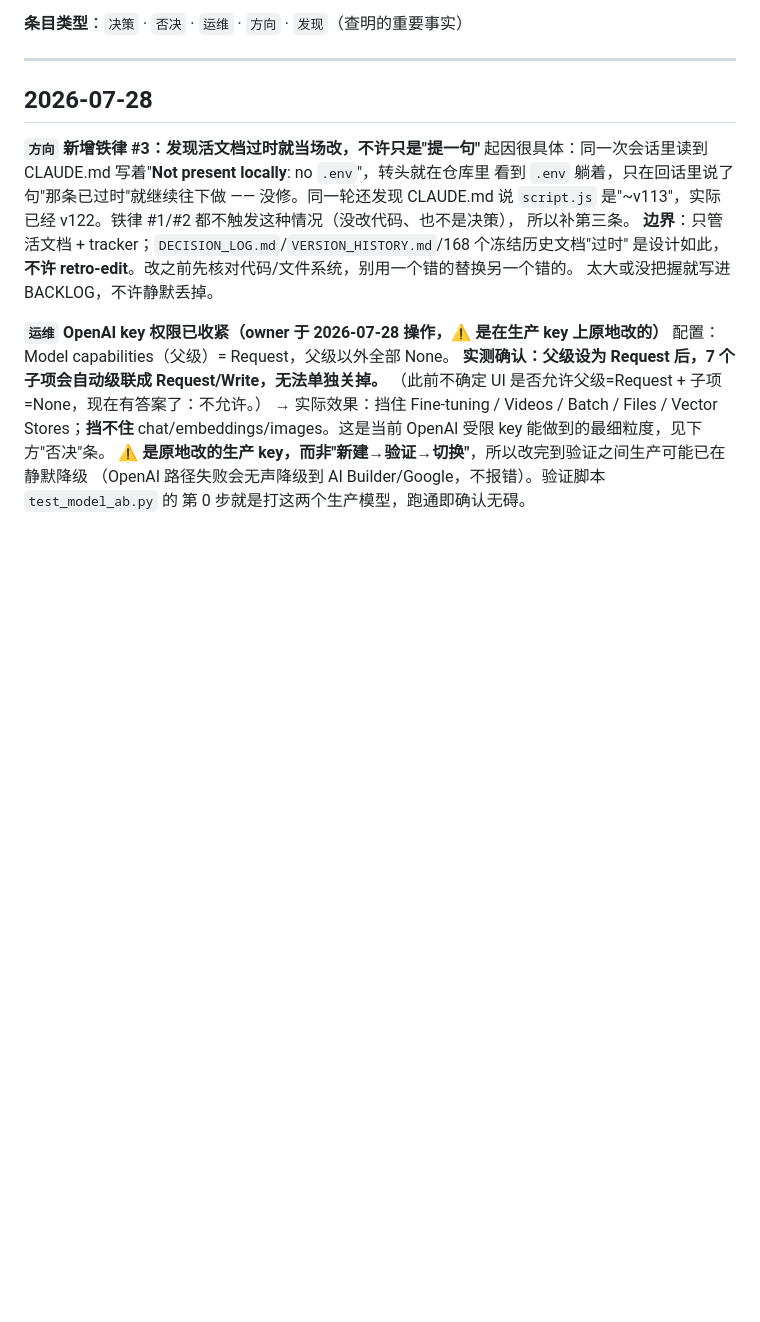
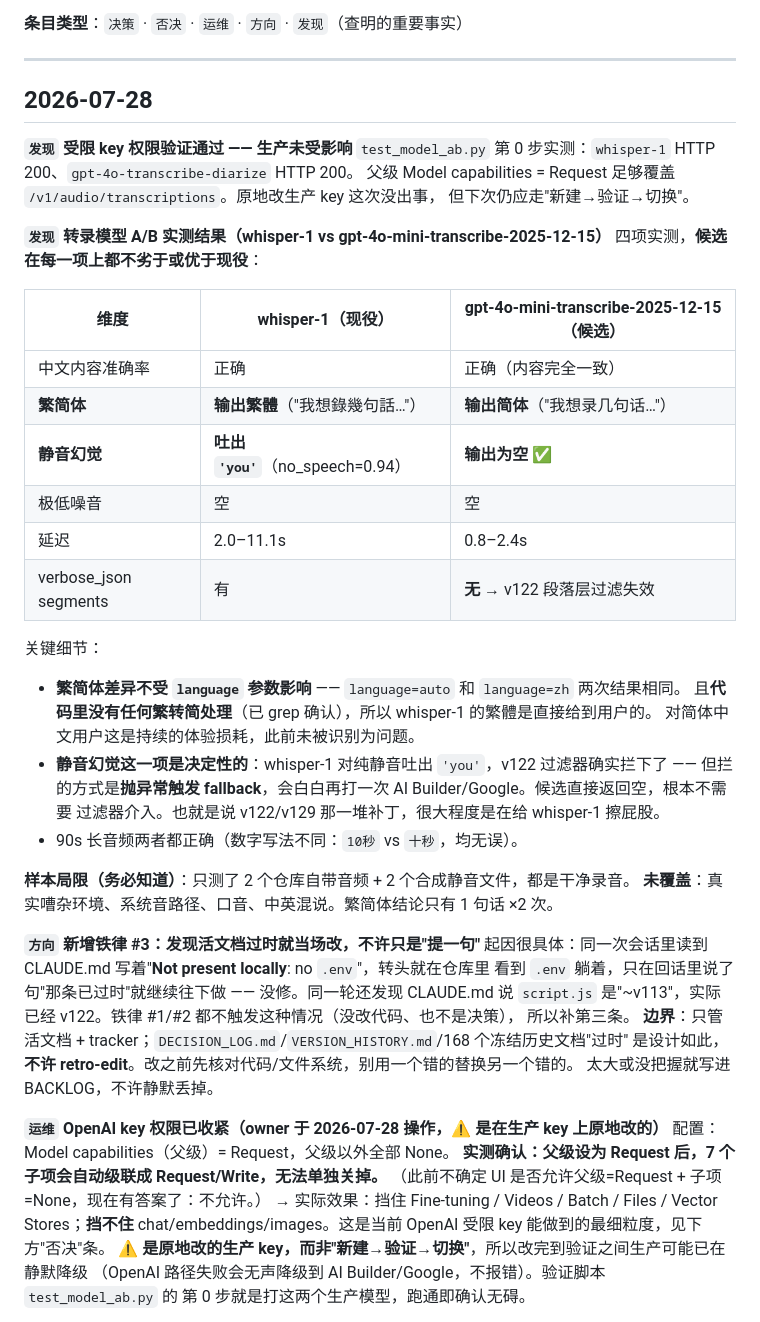
Before and after one commit to hahaszd/voice-record_webapp, a Markdown page: DECISION_LOG.md, the part around the change. GitHub-like rendering; blank space fills up the shorter version.

Commit message:
docs: 记录 A/B 实测结果 —— 候选模型四项全胜（铁律 #2）
权限验证：受限 key 对生产两条路径均 HTTP 200，原地改 key 未影响线上。

转录模型 A/B（whisper-1 vs gpt-4o-mini-transcribe-2025-12-15）实测：
- 中文内容准确率持平（输出内容完全一致）
- 繁简体：whisper-1 输出繁體、候选输出简体。实测 language=auto/zh 两次结果相同，
  该参数改不了；且 grep 确认代码里没有任何繁转简处理 —— 繁體是直接给到用户的。
  对简体用户是持续的体验损耗，此前未被识别为问题。
- 静音幻觉（决定性一项）：纯静音下 whisper-1 吐出 'you'(no_speech=0.94)，候选输出为空。
  v122 过滤器确实拦下了 whisper 的幻觉，但拦法是抛异常触发 fallback，会白打一次
  AI Builder/Google；候选压根不需要过滤器介入。
- 延迟：候选 0.8–2.4s vs 现役 2.0–11.1s。
- 代价不变：候选无 segments，v122 段落层过滤对它失效。

样本局限已写进文档：只有 2 个仓库自带干净音频 + 2 个合成静音文件，未覆盖真实嘈杂
环境/系统音/口音/中英混说；繁简体结论仅 1 句话 ×2 次。

BACKLOG 该条更新为"A/B 已跑完待拍板"，附建议（换，但先用真实场景录音补测）
和真要换时的具体改动点清单。

Co-Authored-By: Claude Opus 5 <noreply@anthropic.com>

```diff
--- a/DECISION_LOG.md
+++ b/DECISION_LOG.md
@@ -21,6 +21,35 @@
 ---
 
 ## 2026-07-28
+
+**`发现` 受限 key 权限验证通过 —— 生产未受影响**
+`test_model_ab.py` 第 0 步实测：`whisper-1` HTTP 200、`gpt-4o-transcribe-diarize` HTTP 200。
+父级 Model capabilities = Request 足够覆盖 `/v1/audio/transcriptions`。原地改生产 key 这次没出事，
+但下次仍应走"新建→验证→切换"。
+
+**`发现` 转录模型 A/B 实测结果（whisper-1 vs gpt-4o-mini-transcribe-2025-12-15）**
+四项实测，**候选在每一项上都不劣于或优于现役**：
+
+| 维度 | whisper-1（现役） | gpt-4o-mini-transcribe-2025-12-15（候选） |
+|---|---|---|
+| 中文内容准确率 | 正确 | 正确（内容完全一致） |
+| **繁简体** | **输出繁體**（"我想錄幾句話…"） | **输出简体**（"我想录几句话…"） |
+| **静音幻觉** | **吐出 `'you'`**（no_speech=0.94） | **输出为空** ✅ |
+| 极低噪音 | 空 | 空 |
+| 延迟 | 2.0–11.1s | 0.8–2.4s |
+| verbose_json segments | 有 | **无** → v122 段落层过滤失效 |
+
+关键细节：
+- **繁简体差异不受 `language` 参数影响** —— `language=auto` 和 `language=zh` 两次结果相同。
+  且**代码里没有任何繁转简处理**（已 grep 确认），所以 whisper-1 的繁體是直接给到用户的。
+  对简体中文用户这是持续的体验损耗，此前未被识别为问题。
+- **静音幻觉这一项是决定性的**：whisper-1 对纯静音吐出 `'you'`，v122 过滤器确实拦下了 —— 但拦
+  的方式是**抛异常触发 fallback**，会白白再打一次 AI Builder/Google。候选直接返回空，根本不需要
+  过滤器介入。也就是说 v122/v129 那一堆补丁，很大程度是在给 whisper-1 擦屁股。
+- 90s 长音频两者都正确（数字写法不同：`10秒` vs `十秒`，均无误）。
+
+**样本局限（务必知道）**：只测了 2 个仓库自带音频 + 2 个合成静音文件，都是干净录音。
+**未覆盖**：真实嘈杂环境、系统音路径、口音、中英混说。繁简体结论只有 1 句话 ×2 次。
 
 **`方向` 新增铁律 #3：发现活文档过时就当场改，不许只是"提一句"**
 起因很具体：同一次会话里读到 CLAUDE.md 写着"**Not present locally**: no `.env`"，转头就在仓库里
```
Also changed, not shown: BACKLOG.md (+14 -1 lines).
